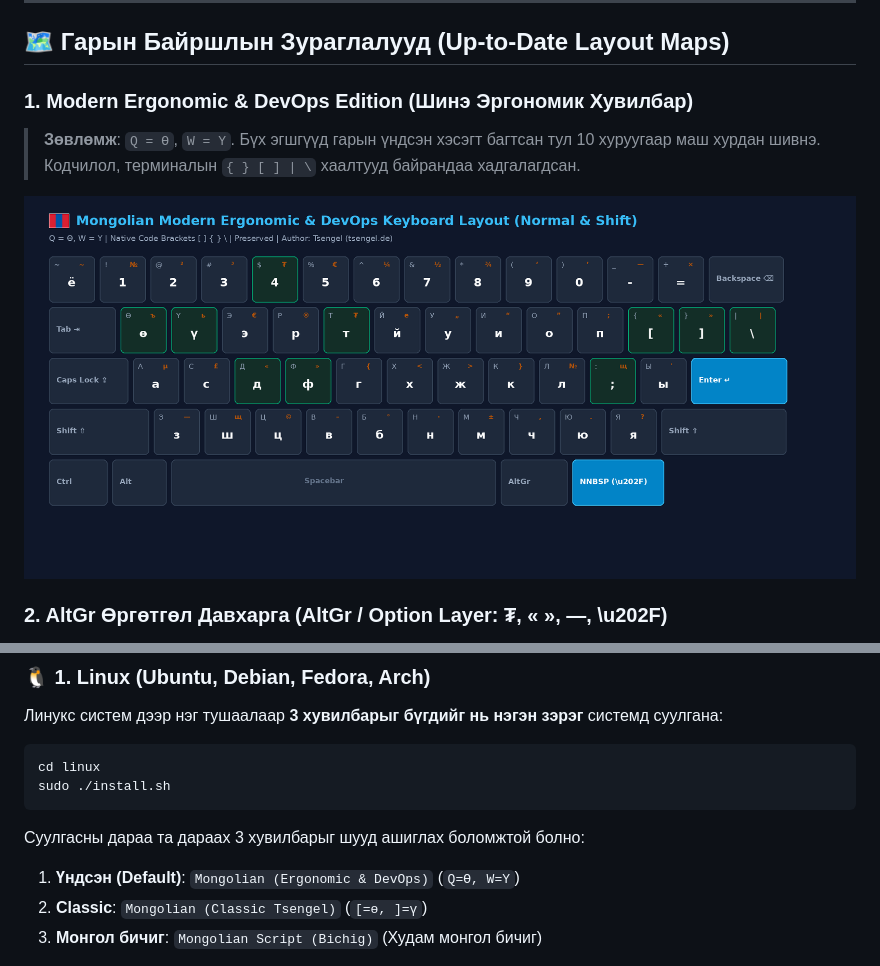
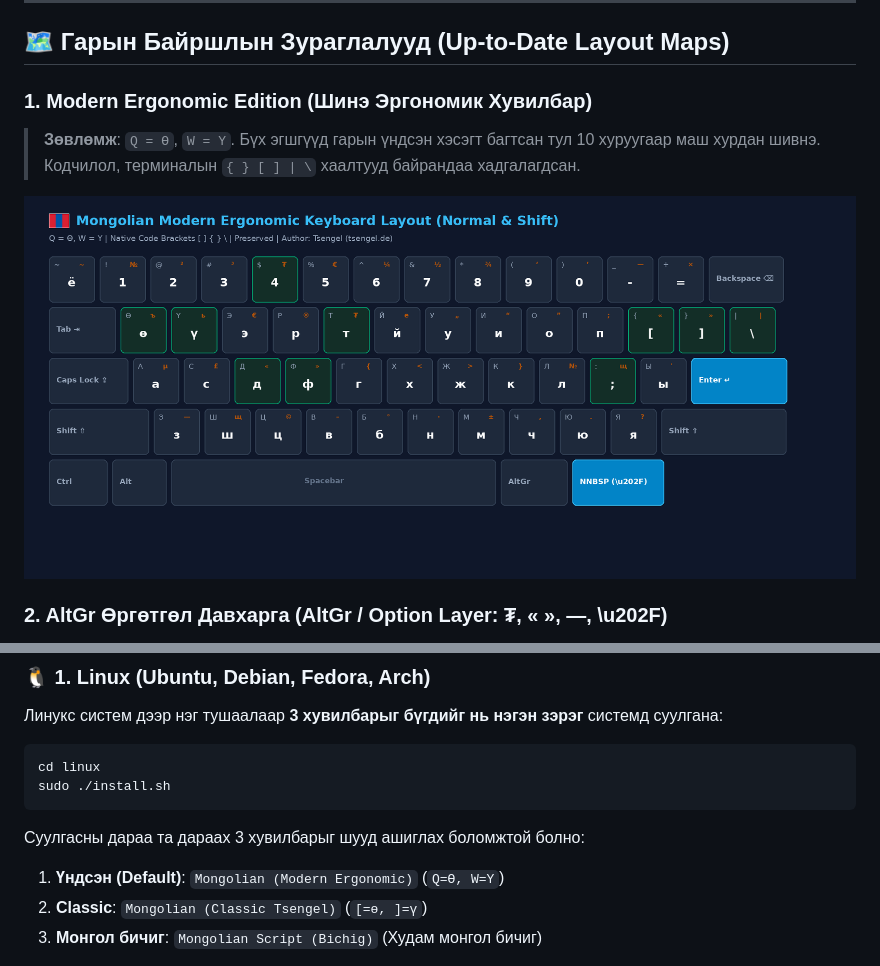
Before and after one commit to Tsengel-de/mn-keyboard-layout, a Markdown page: README.md, 2 parts joined by grey strips. GitHub-like rendering; pictures changed too: docs/images/layout-ergonomic-normal.png.

Commit message:
refactor: replace redundant DevOps naming with clean Modern Ergonomic across UI, layouts, and docs

````diff
--- a/README.md
+++ b/README.md
@@ -15,7 +15,7 @@
 
 ## 🗺️ Гарын Байршлын Зураглалууд (Up-to-Date Layout Maps)
 
-### 1. Modern Ergonomic & DevOps Edition (Шинэ Эргономик Хувилбар)
+### 1. Modern Ergonomic Edition (Шинэ Эргономик Хувилбар)
 > **Зөвлөмж**: `Q = Ө`, `W = Ү`. Бүх эгшгүүд гарын үндсэн хэсэгт багтсан тул 10 хуруугаар маш хурдан шивнэ. Кодчилол, терминалын `{ } [ ] | \` хаалтууд байрандаа хадгалагдсан.
 
 ![Mongolian Modern Ergonomic Layout](docs/images/layout-ergonomic-normal.png)
@@ -68,7 +68,7 @@ sudo ./install.sh
 ```
 
 Суулгасны дараа та дараах 3 хувилбарыг шууд ашиглах боломжтой болно:
-1. **Үндсэн (Default)**: `Mongolian (Ergonomic & DevOps)` (`Q=Ө, W=Ү`)
+1. **Үндсэн (Default)**: `Mongolian (Modern Ergonomic)` (`Q=Ө, W=Ү`)
 2. **Classic**: `Mongolian (Classic Tsengel)` (`[=ө, ]=ү`)
 3. **Монгол бичиг**: `Mongolian Script (Bichig)` (Худам монгол бичиг)
 
````
Also changed, not shown: README.de.md (+1 -1 lines), README.en.md (+1 -1 lines), 6 other files.
